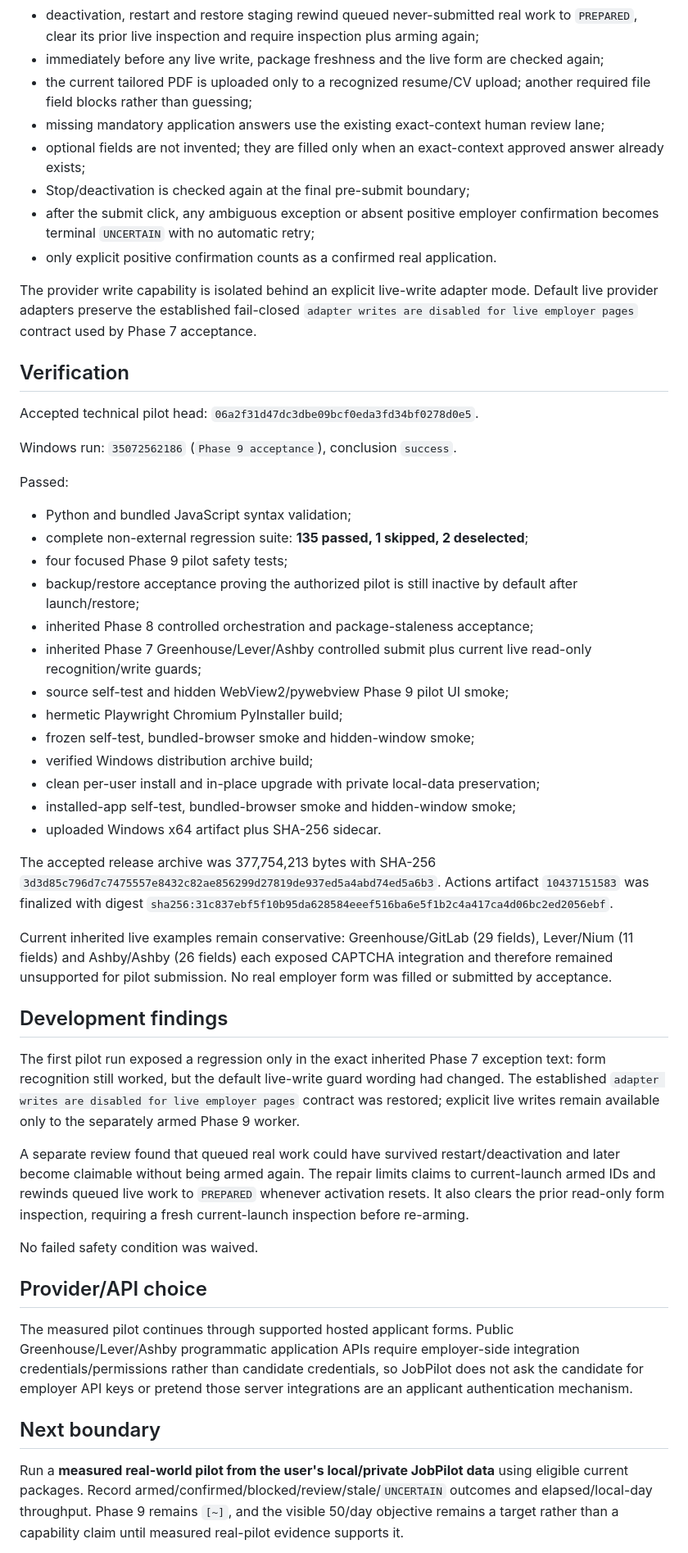
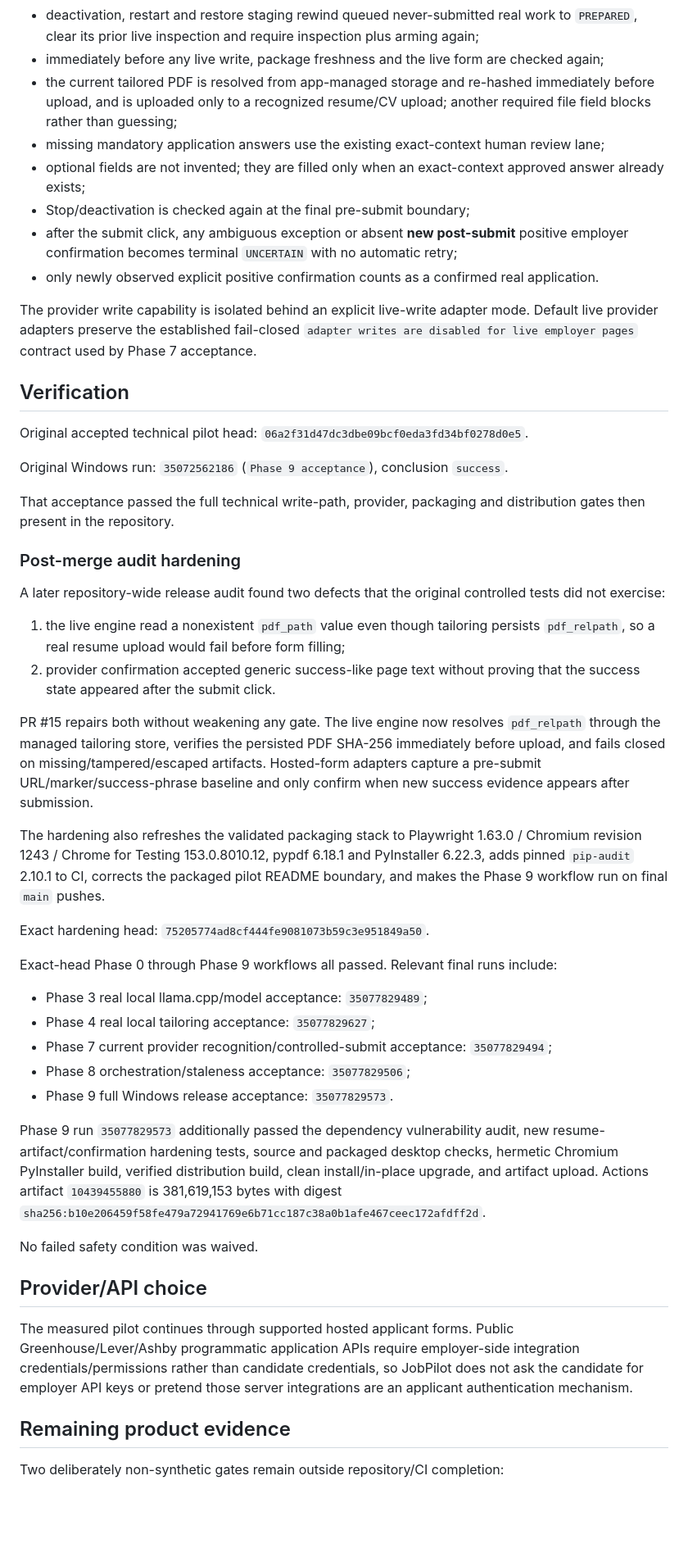
Before and after one commit to AaryaMody1301/jobpilot-local, a Markdown page: PROGRESS.md, the part around one of its changes. Shown at 82% size. Rendered like a GitHub page; blank space fills up the shorter version.

Commit message:
Record final technical hardening acceptance

```diff
--- a/PROGRESS.md
+++ b/PROGRESS.md
@@ -37,46 +37,45 @@ Current behavior:
 - the worker can claim only application IDs explicitly armed in the current launch;
 - deactivation, restart and restore staging rewind queued never-submitted real work to `PREPARED`, clear its prior live inspection and require inspection plus arming again;
 - immediately before any live write, package freshness and the live form are checked again;
-- the current tailored PDF is uploaded only to a recognized resume/CV upload; another required file field blocks rather than guessing;
+- the current tailored PDF is resolved from app-managed storage and re-hashed immediately before upload, and is uploaded only to a recognized resume/CV upload; another required file field blocks rather than guessing;
 - missing mandatory application answers use the existing exact-context human review lane;
 - optional fields are not invented; they are filled only when an exact-context approved answer already exists;
 - Stop/deactivation is checked again at the final pre-submit boundary;
-- after the submit click, any ambiguous exception or absent positive employer confirmation becomes terminal `UNCERTAIN` with no automatic retry;
-- only explicit positive confirmation counts as a confirmed real application.
+- after the submit click, any ambiguous exception or absent **new post-submit** positive employer confirmation becomes terminal `UNCERTAIN` with no automatic retry;
+- only newly observed explicit positive confirmation counts as a confirmed real application.
 
 The provider write capability is isolated behind an explicit live-write adapter mode. Default live provider adapters preserve the established fail-closed `adapter writes are disabled for live employer pages` contract used by Phase 7 acceptance.
 
 ## Verification
 
-Accepted technical pilot head: `06a2f31d47dc3dbe09bcf0eda3fd34bf0278d0e5`.
+Original accepted technical pilot head: `06a2f31d47dc3dbe09bcf0eda3fd34bf0278d0e5`.
 
-Windows run: `35072562186` (`Phase 9 acceptance`), conclusion `success`.
+Original Windows run: `35072562186` (`Phase 9 acceptance`), conclusion `success`.
 
-Passed:
+That acceptance passed the full technical write-path, provider, packaging and distribution gates then present in the repository.
 
-- Python and bundled JavaScript syntax validation;
-- complete non-external regression suite: **135 passed, 1 skipped, 2 deselected**;
-- four focused Phase 9 pilot safety tests;
-- backup/restore acceptance proving the authorized pilot is still inactive by default after launch/restore;
-- inherited Phase 8 controlled orchestration and package-staleness acceptance;
-- inherited Phase 7 Greenhouse/Lever/Ashby controlled submit plus current live read-only recognition/write guards;
-- source self-test and hidden WebView2/pywebview Phase 9 pilot UI smoke;
-- hermetic Playwright Chromium PyInstaller build;
-- frozen self-test, bundled-browser smoke and hidden-window smoke;
-- verified Windows distribution archive build;
-- clean per-user install and in-place upgrade with private local-data preservation;
-- installed-app self-test, bundled-browser smoke and hidden-window smoke;
-- uploaded Windows x64 artifact plus SHA-256 sidecar.
+### Post-merge audit hardening
 
-The accepted release archive was 377,754,213 bytes with SHA-256 `3d3d85c796d7c7475557e8432c82ae856299d27819de937ed5a4abd74ed5a6b3`. Actions artifact `10437151583` was finalized with digest `sha256:31c837ebf5f10b95da628584eeef516ba6e5f1b2c4a417ca4d06bc2ed2056ebf`.
+A later repository-wide release audit found two defects that the original controlled tests did not exercise:
 
-Current inherited live examples remain conservative: Greenhouse/GitLab (29 fields), Lever/Nium (11 fields) and Ashby/Ashby (26 fields) each exposed CAPTCHA integration and therefore remained unsupported for pilot submission. No real employer form was filled or submitted by acceptance.
+1. the live engine read a nonexistent `pdf_path` value even though tailoring persists `pdf_relpath`, so a real resume upload would fail before form filling;
+2. provider confirmation accepted generic success-like page text without proving that the success state appeared after the submit click.
 
-## Development findings
+PR #15 repairs both without weakening any gate. The live engine now resolves `pdf_relpath` through the managed tailoring store, verifies the persisted PDF SHA-256 immediately before upload, and fails closed on missing/tampered/escaped artifacts. Hosted-form adapters capture a pre-submit URL/marker/success-phrase baseline and only confirm when new success evidence appears after submission.
 
-The first pilot run exposed a regression only in the exact inherited Phase 7 exception text: form recognition still worked, but the default live-write guard wording had changed. The established `adapter writes are disabled for live employer pages` contract was restored; explicit live writes remain available only to the separately armed Phase 9 worker.
+The hardening also refreshes the validated packaging stack to Playwright 1.63.0 / Chromium revision 1243 / Chrome for Testing 153.0.8010.12, pypdf 6.18.1 and PyInstaller 6.22.3, adds pinned `pip-audit` 2.10.1 to CI, corrects the packaged pilot README boundary, and makes the Phase 9 workflow run on final `main` pushes.
 
-A separate review found that queued real work could have survived restart/deactivation and later become claimable without being armed again. The repair limits claims to current-launch armed IDs and rewinds queued live work to `PREPARED` whenever activation resets. It also clears the prior read-only form inspection, requiring a fresh current-launch inspection before re-arming.
+Exact hardening head: `75205774ad8cf444fe9081073b59c3e951849a50`.
+
+Exact-head Phase 0 through Phase 9 workflows all passed. Relevant final runs include:
+
+- Phase 3 real local llama.cpp/model acceptance: `35077829489`;
+- Phase 4 real local tailoring acceptance: `35077829627`;
+- Phase 7 current provider recognition/controlled-submit acceptance: `35077829494`;
+- Phase 8 orchestration/staleness acceptance: `35077829506`;
+- Phase 9 full Windows release acceptance: `35077829573`.
+
+Phase 9 run `35077829573` additionally passed the dependency vulnerability audit, new resume-artifact/confirmation hardening tests, source and packaged desktop checks, hermetic Chromium PyInstaller build, verified distribution build, clean install/in-place upgrade, and artifact upload. Actions artifact `10439455880` is 381,619,153 bytes with digest `sha256:b10e206459f58fe479a72941769e6b71cc187c38a0b1afe467ceec172afdff2d`.
 
 No failed safety condition was waived.
 
@@ -84,7 +83,7 @@ No failed safety condition was waived.
 
 The measured pilot continues through supported hosted applicant forms. Public Greenhouse/Lever/Ashby programmatic application APIs require employer-side integration credentials/permissions rather than candidate credentials, so JobPilot does not ask the candidate for employer API keys or pretend those server integrations are an applicant authentication mechanism.
 
-## Next boundary
+## Remaining product evidence
 
-Run a **measured real-world pilot from the user's local/private JobPilot data** using eligible current packages. Record armed/confirmed/blocked/review/stale/`UNCERTAIN` outcomes and elapsed/local-day throughput. Phase 9 remains `[~]`, and the visible 50/day objective remains a target rather than a capability claim until measured real-pilot evidence supports it.
+Two deliberately non-synthetic gates remain outside repository/CI completion:
 
```
Also changed, not shown: other parts of PROGRESS.md (+8 -3 lines).
